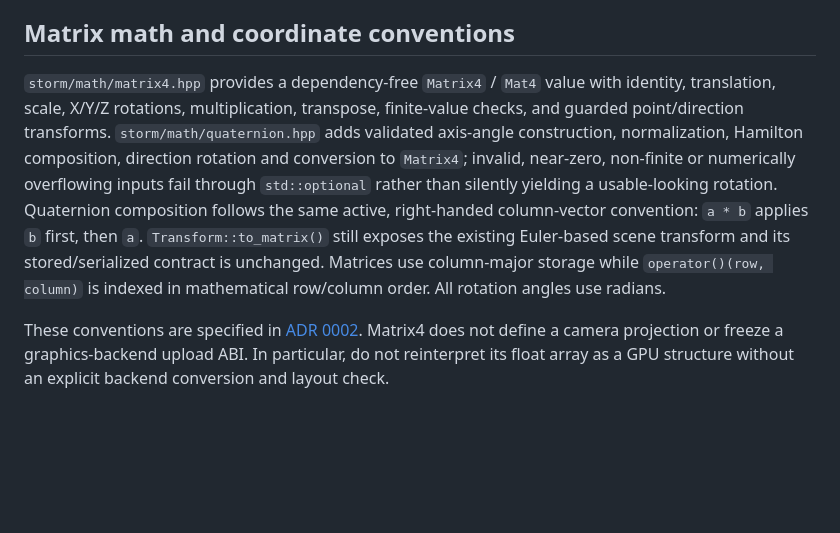
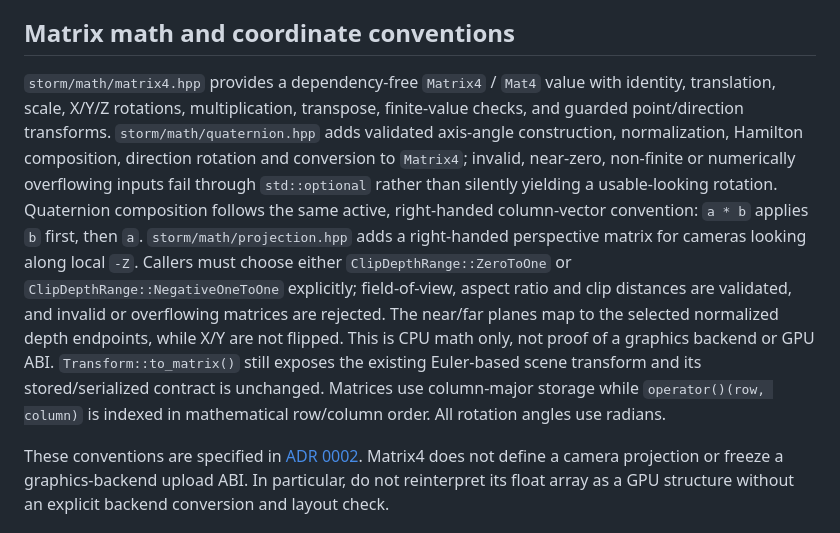
Before and after one commit to thedeverfankhajo-bot/StormEngine, a Markdown page: docs/ARCHITECTURE.md, the part around the change. Rendered like a GitHub page; blank space fills up the shorter version.

Commit message:
docs(architecture): specify projection matrix contract

```diff
--- a/docs/ARCHITECTURE.md
+++ b/docs/ARCHITECTURE.md
@@ -101,7 +101,7 @@ Before committing to a renderer, build a small proof of concept covering device
 
 ## Matrix math and coordinate conventions
 
-`storm/math/matrix4.hpp` provides a dependency-free `Matrix4` / `Mat4` value with identity, translation, scale, X/Y/Z rotations, multiplication, transpose, finite-value checks, and guarded point/direction transforms. `storm/math/quaternion.hpp` adds validated axis-angle construction, normalization, Hamilton composition, direction rotation and conversion to `Matrix4`; invalid, near-zero, non-finite or numerically overflowing inputs fail through `std::optional` rather than silently yielding a usable-looking rotation. Quaternion composition follows the same active, right-handed column-vector convention: `a * b` applies `b` first, then `a`. `Transform::to_matrix()` still exposes the existing Euler-based scene transform and its stored/serialized contract is unchanged. Matrices use column-major storage while `operator()(row, column)` is indexed in mathematical row/column order. All rotation angles use radians.
+`storm/math/matrix4.hpp` provides a dependency-free `Matrix4` / `Mat4` value with identity, translation, scale, X/Y/Z rotations, multiplication, transpose, finite-value checks, and guarded point/direction transforms. `storm/math/quaternion.hpp` adds validated axis-angle construction, normalization, Hamilton composition, direction rotation and conversion to `Matrix4`; invalid, near-zero, non-finite or numerically overflowing inputs fail through `std::optional` rather than silently yielding a usable-looking rotation. Quaternion composition follows the same active, right-handed column-vector convention: `a * b` applies `b` first, then `a`. `storm/math/projection.hpp` adds a right-handed perspective matrix for cameras looking along local `-Z`. Callers must choose either `ClipDepthRange::ZeroToOne` or `ClipDepthRange::NegativeOneToOne` explicitly; field-of-view, aspect ratio and clip distances are validated, and invalid or overflowing matrices are rejected. The near/far planes map to the selected normalized depth endpoints, while X/Y are not flipped. This is CPU math only, not proof of a graphics backend or GPU ABI. `Transform::to_matrix()` still exposes the existing Euler-based scene transform and its stored/serialized contract is unchanged. Matrices use column-major storage while `operator()(row, column)` is indexed in mathematical row/column order. All rotation angles use radians.
 
 These conventions are specified in [ADR 0002](decisions/0002-coordinate-system-and-matrix-conventions.md). Matrix4 does not define a camera projection or freeze a graphics-backend upload ABI. In particular, do not reinterpret its float array as a GPU structure without an explicit backend conversion and layout check.
 
```
